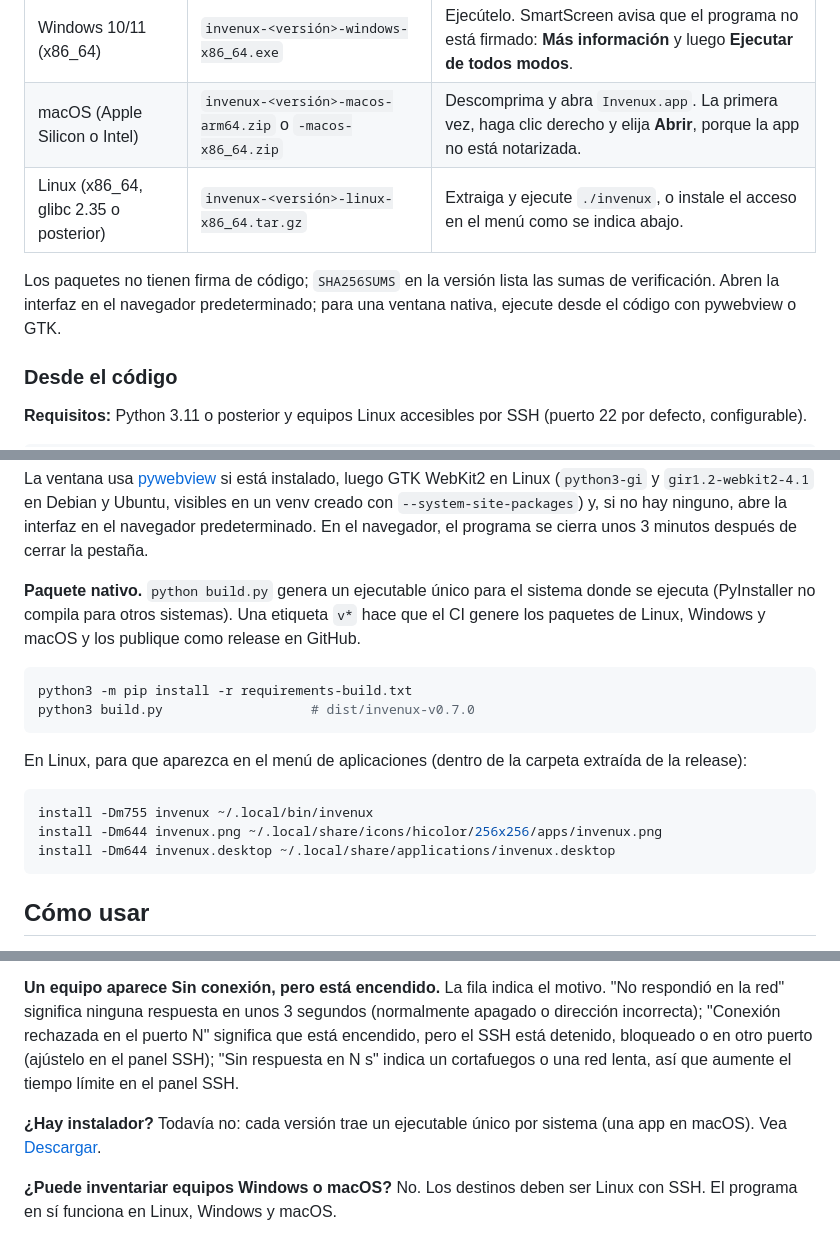
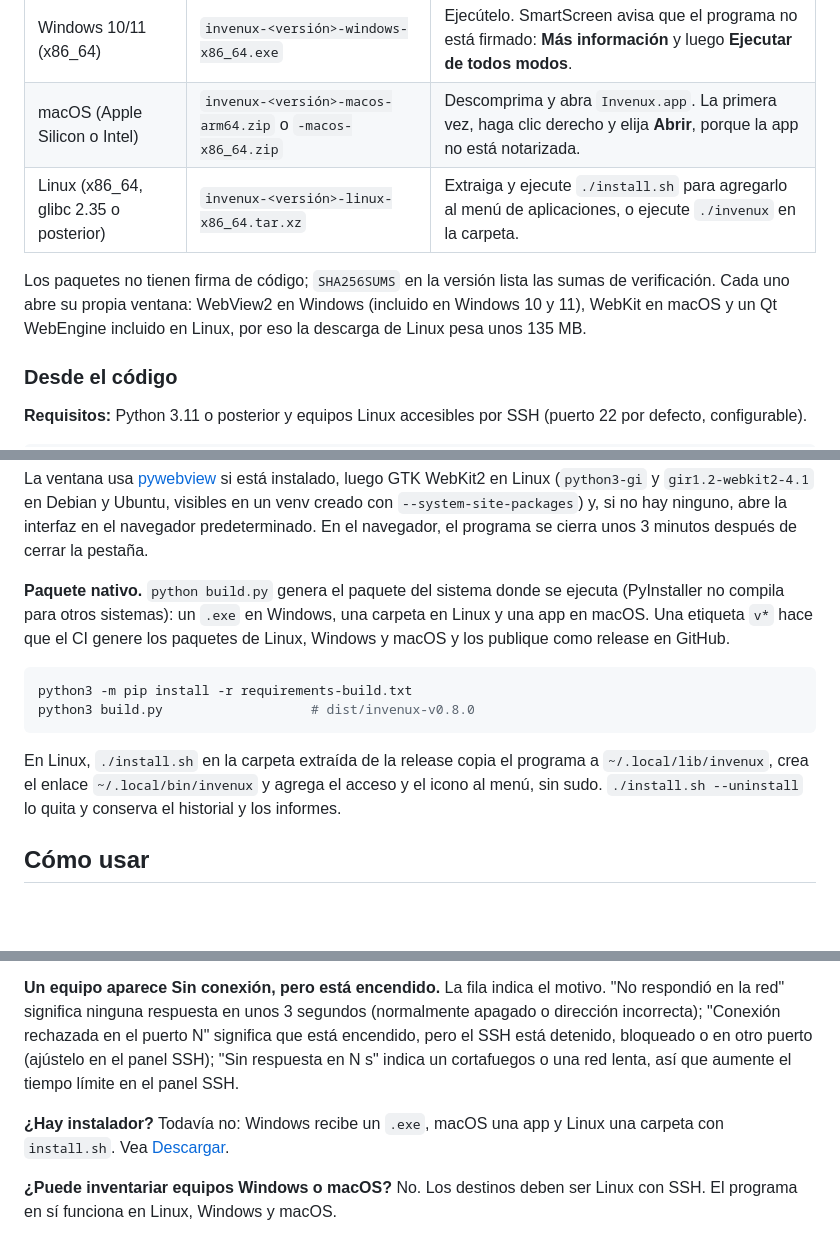
Before and after one commit to lucaswotta/invent-ssh, a Markdown page: README.es.md, 3 parts joined by grey strips. Drawn GitHub-style; blank space fills up the shorter version.

````diff
--- a/README.es.md
+++ b/README.es.md
@@ -99,9 +99,9 @@ Descargue el archivo de su sistema en la [última versión](https://github.com/l
 | --- | --- | --- |
 | Windows 10/11 (x86_64) | `invenux-<versión>-windows-x86_64.exe` | Ejecútelo. SmartScreen avisa que el programa no está firmado: **Más información** y luego **Ejecutar de todos modos**. |
 | macOS (Apple Silicon o Intel) | `invenux-<versión>-macos-arm64.zip` o `-macos-x86_64.zip` | Descomprima y abra `Invenux.app`. La primera vez, haga clic derecho y elija **Abrir**, porque la app no está notarizada. |
-| Linux (x86_64, glibc 2.35 o posterior) | `invenux-<versión>-linux-x86_64.tar.gz` | Extraiga y ejecute `./invenux`, o instale el acceso en el menú como se indica abajo. |
+| Linux (x86_64, glibc 2.35 o posterior) | `invenux-<versión>-linux-x86_64.tar.xz` | Extraiga y ejecute `./install.sh` para agregarlo al menú de aplicaciones, o ejecute `./invenux` en la carpeta. |
 
-Los paquetes no tienen firma de código; `SHA256SUMS` en la versión lista las sumas de verificación. Abren la interfaz en el navegador predeterminado; para una ventana nativa, ejecute desde el código con pywebview o GTK.
+Los paquetes no tienen firma de código; `SHA256SUMS` en la versión lista las sumas de verificación. Cada uno abre su propia ventana: WebView2 en Windows (incluido en Windows 10 y 11), WebKit en macOS y un Qt WebEngine incluido en Linux, por eso la descarga de Linux pesa unos 135 MB.
 
 ### Desde el código
 
@@ -118,20 +118,14 @@ python3 app.py
 
 La ventana usa [pywebview](https://pywebview.flowrl.com/) si está instalado, luego GTK WebKit2 en Linux (`python3-gi` y `gir1.2-webkit2-4.1` en Debian y Ubuntu, visibles en un venv creado con `--system-site-packages`) y, si no hay ninguno, abre la interfaz en el navegador predeterminado. En el navegador, el programa se cierra unos 3 minutos después de cerrar la pestaña.
 
-**Paquete nativo.** `python build.py` genera un ejecutable único para el sistema donde se ejecuta (PyInstaller no compila para otros sistemas). Una etiqueta `v*` hace que el CI genere los paquetes de Linux, Windows y macOS y los publique como release en GitHub.
+**Paquete nativo.** `python build.py` genera el paquete del sistema donde se ejecuta (PyInstaller no compila para otros sistemas): un `.exe` en Windows, una carpeta en Linux y una app en macOS. Una etiqueta `v*` hace que el CI genere los paquetes de Linux, Windows y macOS y los publique como release en GitHub.
 
 ```sh
 python3 -m pip install -r requirements-build.txt
-python3 build.py                   # dist/invenux-v0.7.0
+python3 build.py                   # dist/invenux-v0.8.0
 ```
 
-En Linux, para que aparezca en el menú de aplicaciones (dentro de la carpeta extraída de la release):
-
-```sh
-install -Dm755 invenux ~/.local/bin/invenux
-install -Dm644 invenux.png ~/.local/share/icons/hicolor/256x256/apps/invenux.png
-install -Dm644 invenux.desktop ~/.local/share/applications/invenux.desktop
-```
+En Linux, `./install.sh` en la carpeta extraída de la release copia el programa a `~/.local/lib/invenux`, crea el enlace `~/.local/bin/invenux` y agrega el acceso y el icono al menú, sin sudo. `./install.sh --uninstall` lo quita y conserva el historial y los informes.
 
 ## Cómo usar
 
@@ -209,7 +203,7 @@ Mire la línea **Ranuras** en los detalles del equipo: muestra cuántas ranuras
 La fila indica el motivo. "No respondió en la red" significa ninguna respuesta en unos 3 segundos (normalmente apagado o dirección incorrecta); "Conexión rechazada en el puerto N" significa que está encendido, pero el SSH está detenido, bloqueado o en otro puerto (ajústelo en el panel SSH); "Sin respuesta en N s" indica un cortafuegos o una red lenta, así que aumente el tiempo límite en el panel SSH.
 
 **¿Hay instalador?**
-Todavía no: cada versión trae un ejecutable único por sistema (una app en macOS). Vea [Descargar](#descargar).
+Todavía no: Windows recibe un `.exe`, macOS una app y Linux una carpeta con `install.sh`. Vea [Descargar](#descargar).
 
 **¿Puede inventariar equipos Windows o macOS?**
 No. Los destinos deben ser Linux con SSH. El programa en sí funciona en Linux, Windows y macOS.
````
Also changed, not shown: other parts of README.es.md (+1 -1 lines), README.md (+7 -13 lines), README.pt-BR.md (+7 -13 lines).
